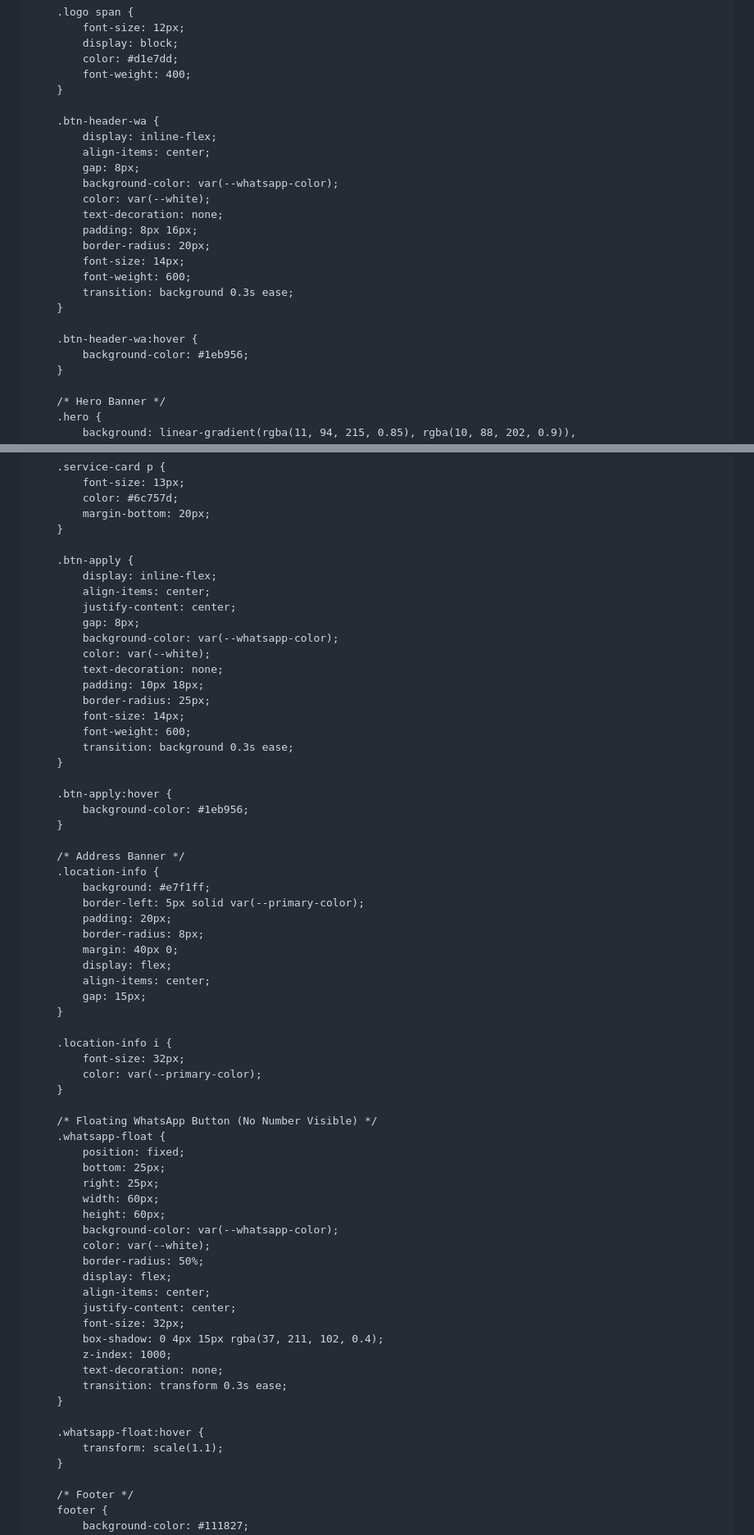
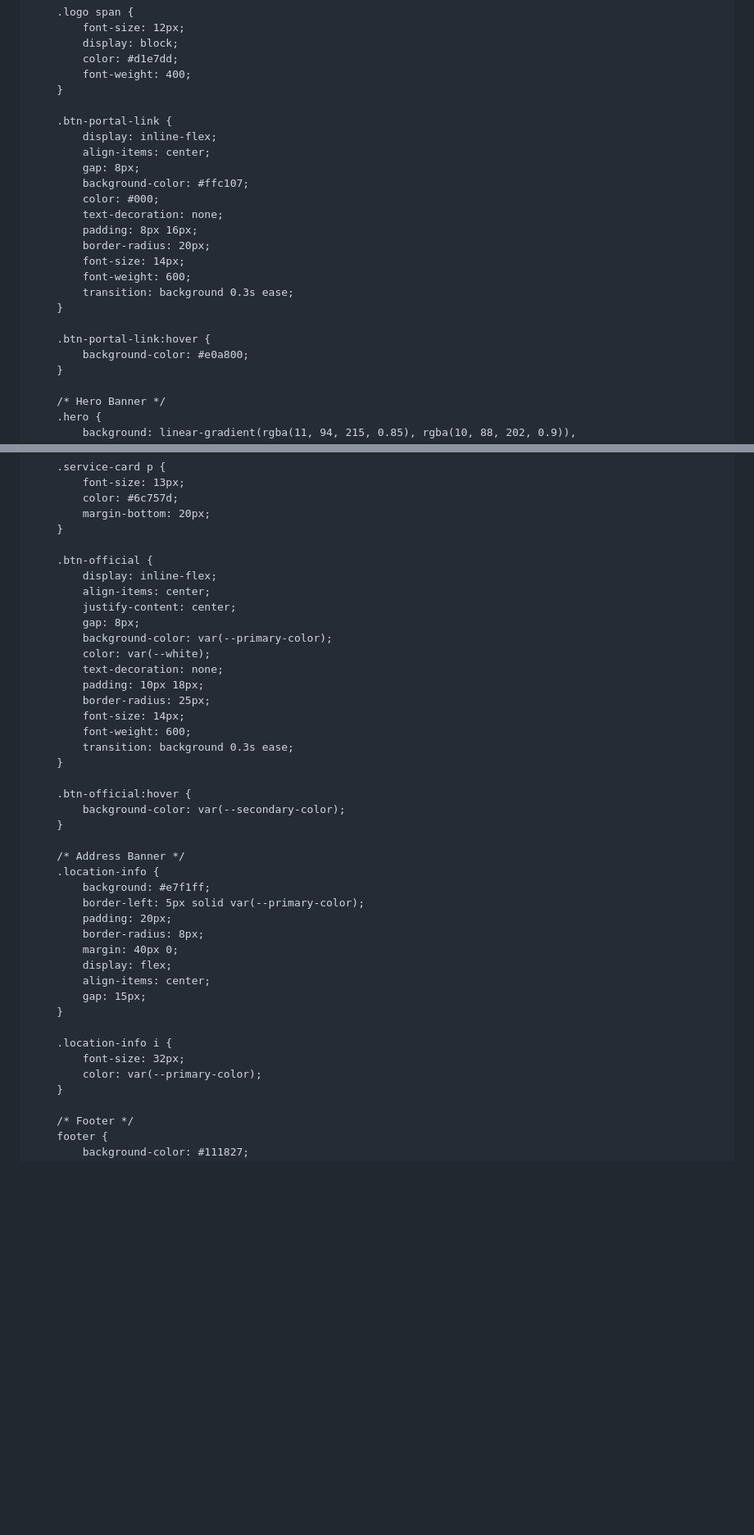
Before and after one commit to anujsiwan2007-cloud/sonuonlineservice-, a Markdown page: README.md, 2 parts joined by grey strips. Shown at 82% size. GitHub-like rendering; blank space fills up the shorter version.

```diff
--- a/README.md
+++ b/README.md
@@ -72,12 +71,12 @@
             font-weight: 400;
         }
 
-        .btn-header-wa {
+        .btn-portal-link {
             display: inline-flex;
             align-items: center;
             gap: 8px;
-            background-color: var(--whatsapp-color);
-            color: var(--white);
+            background-color: #ffc107;
+            color: #000;
             text-decoration: none;
             padding: 8px 16px;
             border-radius: 20px;
@@ -86,8 +85,8 @@
             transition: background 0.3s ease;
         }
 
-        .btn-header-wa:hover {
-            background-color: #1eb956;
+        .btn-portal-link:hover {
+            background-color: #e0a800;
         }
 
         /* Hero Banner */
@@ -208,12 +207,12 @@
             margin-bottom: 20px;
         }
 
-        .btn-apply {
+        .btn-official {
             display: inline-flex;
             align-items: center;
             justify-content: center;
             gap: 8px;
-            background-color: var(--whatsapp-color);
+            background-color: var(--primary-color);
             color: var(--white);
             text-decoration: none;
             padding: 10px 18px;
@@ -223,8 +222,8 @@
             transition: background 0.3s ease;
         }
 
-        .btn-apply:hover {
-            background-color: #1eb956;
+        .btn-official:hover {
+            background-color: var(--secondary-color);
         }
 
         /* Address Banner */
@@ -242,30 +241,6 @@
         .location-info i {
             font-size: 32px;
             color: var(--primary-color);
-        }
-
-        /* Floating WhatsApp Button (No Number Visible) */
-        .whatsapp-float {
-            position: fixed;
-            bottom: 25px;
-            right: 25px;
-            width: 60px;
-            height: 60px;
-            background-color: var(--whatsapp-color);
-            color: var(--white);
-            border-radius: 50%;
-            display: flex;
-            align-items: center;
-            justify-content: center;
-            font-size: 32px;
-            box-shadow: 0 4px 15px rgba(37, 211, 102, 0.4);
-            z-index: 1000;
-            text-decoration: none;
-            transition: transform 0.3s ease;
-        }
-
-        .whatsapp-float:hover {
-            transform: scale(1.1);
         }
 
         /* Footer */
```
Also changed, not shown: other parts of README.md (+47 -53 lines).
